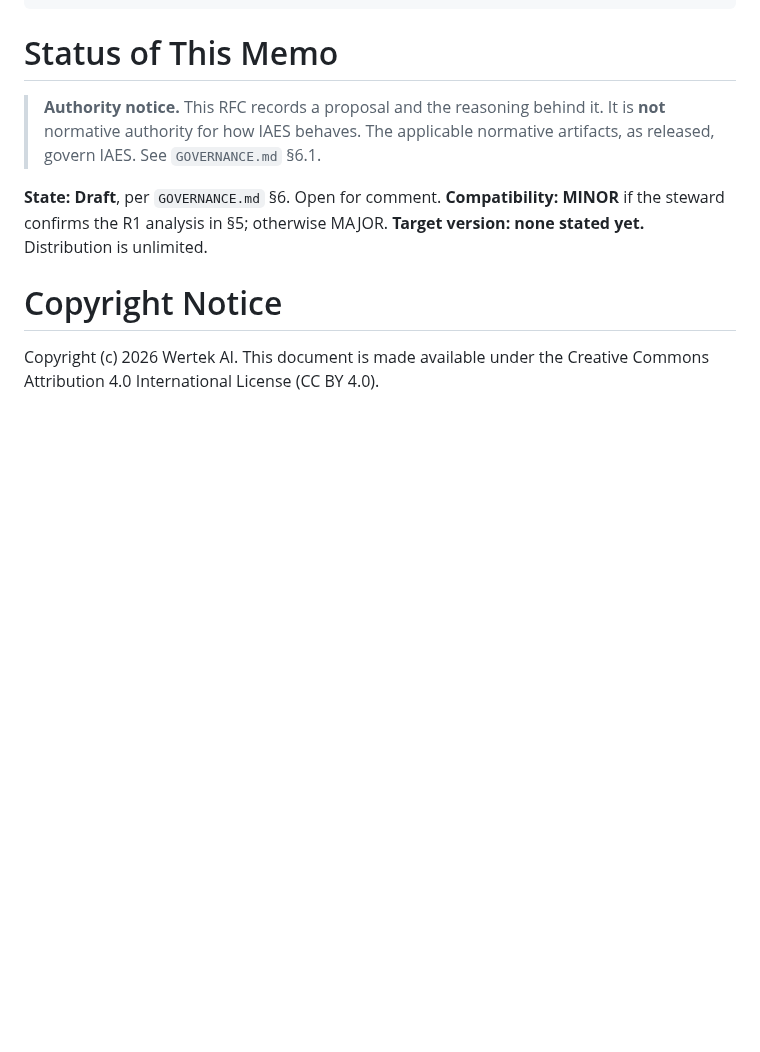
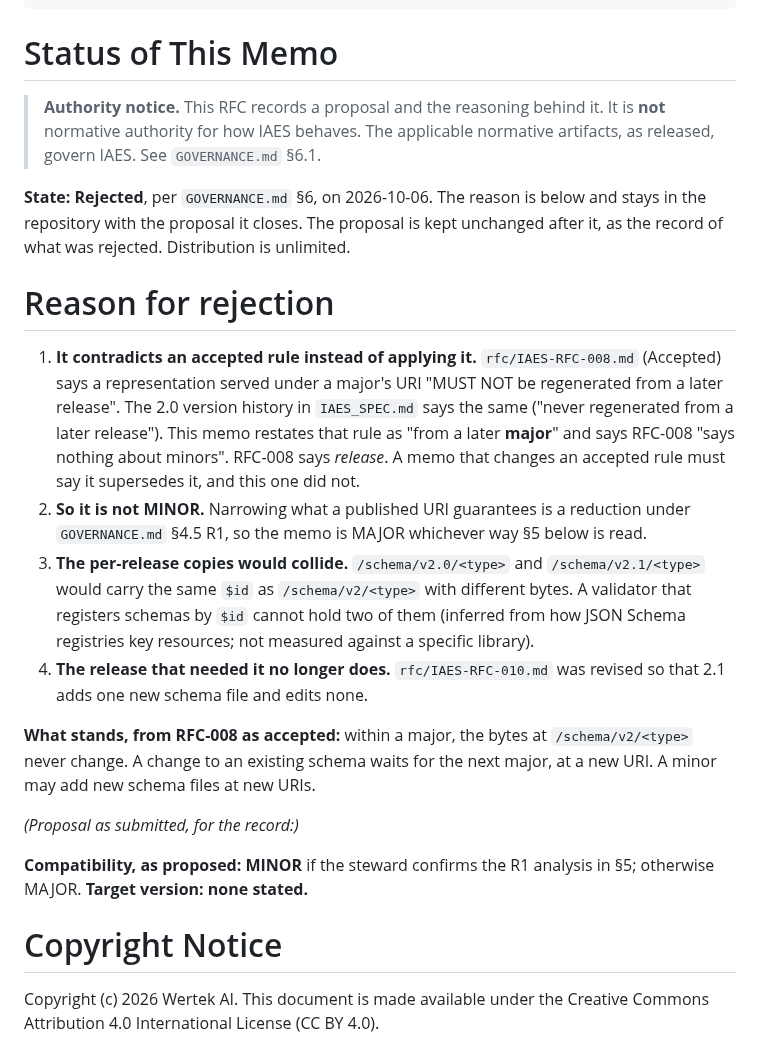
Before and after one commit to wertek-ai/iaes, a Markdown page: rfc/IAES-RFC-012.md, the part around the change. Drawn GitHub-style; blank space fills up the shorter version.

Commit message:
RFC-012: Rejected, with the reason
It restated an accepted rule (RFC-008: "never regenerated from a later
release") as "later major" without superseding it, which makes it MAJOR under
GOVERNANCE.md §4.5 R1. Its per-release copies would share one $id with
different bytes. And the release that needed it no longer does: the revised
RFC-010 adds one schema file and edits none. What stands, from RFC-008: within
a major the bytes at /schema/v2/<type> never change.

Co-Authored-By: Claude Opus 5.5 <noreply@anthropic.com>
Claude-Session: https://claude.ai/code/session_01C5ruQMn3Q4e5qc5HcbjbnG

```diff
--- a/rfc/IAES-RFC-012.md
+++ b/rfc/IAES-RFC-012.md
@@ -13,9 +13,39 @@ ISSN: N/A
 > it. It is **not** normative authority for how IAES behaves. The applicable
 > normative artifacts, as released, govern IAES. See `GOVERNANCE.md` §6.1.
 
-**State: Draft**, per `GOVERNANCE.md` §6. Open for comment.
-**Compatibility: MINOR** if the steward confirms the R1 analysis in §5;
-otherwise MAJOR. **Target version: none stated yet.** Distribution is unlimited.
+**State: Rejected**, per `GOVERNANCE.md` §6, on 2026-10-06. The reason is
+below and stays in the repository with the proposal it closes. The proposal is
+kept unchanged after it, as the record of what was rejected.
+Distribution is unlimited.
+
+# Reason for rejection
+
+1. **It contradicts an accepted rule instead of applying it.** `rfc/IAES-RFC-008.md`
+   (Accepted) says a representation served under a major's URI "MUST NOT be
+   regenerated from a later release". The 2.0 version history in `IAES_SPEC.md`
+   says the same ("never regenerated from a later release"). This memo restates
+   that rule as "from a later **major**" and says RFC-008 "says nothing about
+   minors". RFC-008 says *release*. A memo that changes an accepted rule must say
+   it supersedes it, and this one did not.
+2. **So it is not MINOR.** Narrowing what a published URI guarantees is a
+   reduction under `GOVERNANCE.md` §4.5 R1, so the memo is MAJOR whichever way
+   §5 below is read.
+3. **The per-release copies would collide.** `/schema/v2.0/<type>` and
+   `/schema/v2.1/<type>` would carry the same `$id` as `/schema/v2/<type>` with
+   different bytes. A validator that registers schemas by `$id` cannot hold two
+   of them (inferred from how JSON Schema registries key resources; not
+   measured against a specific library).
+4. **The release that needed it no longer does.** `rfc/IAES-RFC-010.md` was
+   revised so that 2.1 adds one new schema file and edits none.
+
+**What stands, from RFC-008 as accepted:** within a major, the bytes at
+`/schema/v2/<type>` never change. A change to an existing schema waits for the
+next major, at a new URI. A minor may add new schema files at new URIs.
+
+*(Proposal as submitted, for the record:)*
+
+**Compatibility, as proposed: MINOR** if the steward confirms the R1 analysis in §5;
+otherwise MAJOR. **Target version: none stated.**
 
 # Copyright Notice
 
```
